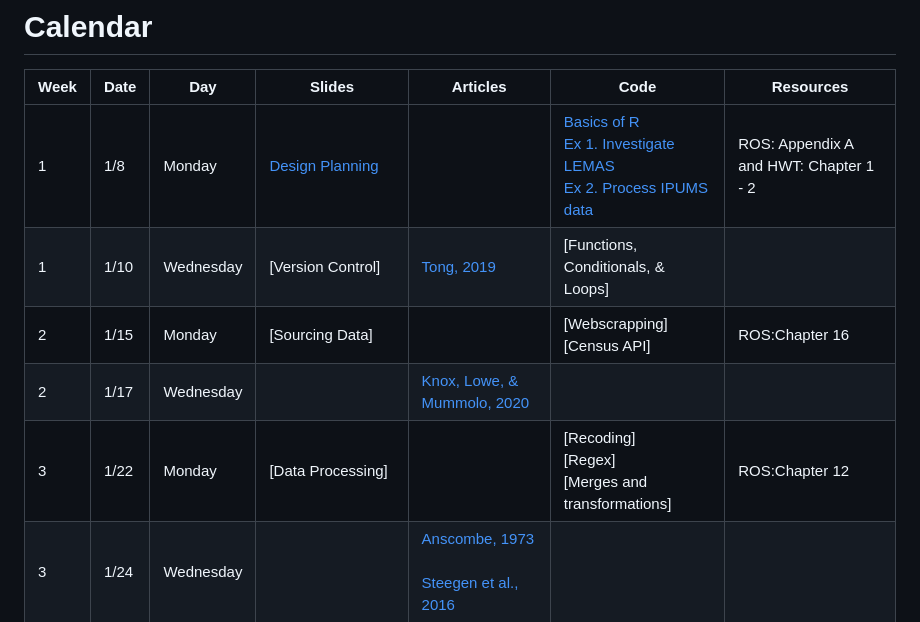
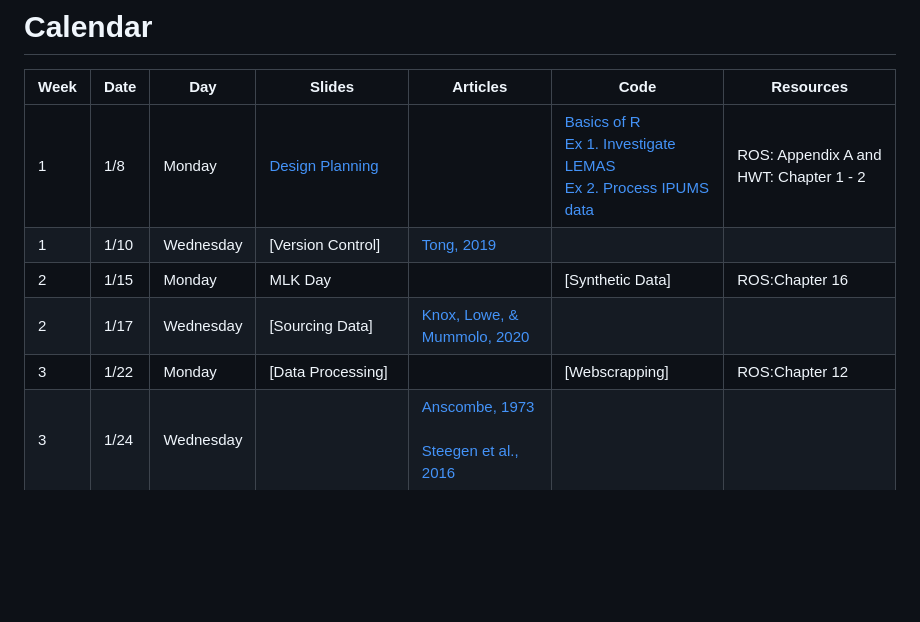
Before and after one commit to maxgriswold/Quantitative-Analysis-Practicum-2024, a Markdown page: README.md, the part around the change. Drawn GitHub-style; blank space fills up the shorter version.

Commit message:
Update README.md
Changing some plans in the syllabus to try and incorproate more relevant code for students.

```diff
--- a/README.md
+++ b/README.md
@@ -12,10 +12,10 @@ This course provides policy analysis PhD students with practical skills and tool
 | Week | Date     | Day       | Slides                |   Articles                                                                                                                         | Code                                        | Resources                               |
 |------|----------|-----------|-----------------------|------------------------------------------------------------------------------------------------------------------------------------|---------------------------------------------|-----------------------------------------|
 | 1    | 1/8      | Monday    | [Design Planning](https://htmlpreview.github.io/?https://github.com/maxgriswold/Quantitative-Analysis-Practicum-2024/blob/main/slides/week_1/lecture_1_stable.html)   |                                                                                                                                      | [Basics of R](https://github.com/maxgriswold/Quantitative-Analysis-Practicum-2024/blob/main/code/week_1/r_basics.R)<br>[Ex 1. Investigate LEMAS](https://github.com/maxgriswold/Quantitative-Analysis-Practicum-2024/blob/main/code/week_1/more_complicated_examples/investigate_law_enforcement_management_system.R)<br>[Ex 2. Process IPUMS data](https://github.com/maxgriswold/Quantitative-Analysis-Practicum-2024/blob/main/code/week_1/more_complicated_examples/process_ipums_nhgis.R)| ROS: Appendix A and HWT: Chapter 1 - 2  |
-| 1    | 1/10     | Wednesday | [Version Control]     |  [Tong, 2019](readings/week_1/tong_2019.pdf)                                                                                       | [Functions, Conditionals, & Loops]          |                                         |
-| 2    | 1/15     | Monday    | [Sourcing Data]       |                                                                                                                                    | [Webscrapping]<br>[Census API]              | ROS:Chapter 16                          |
-| 2    | 1/17     | Wednesday |                       |  [Knox, Lowe, & Mummolo, 2020](readings/week_2/knox_lowe_mummolo_2020.pdf)                                                         |                                             |                                         |
-| 3    | 1/22     | Monday    | [Data Processing]     |                                                                                                                                    | [Recoding]<br>[Regex]<br>[Merges and transformations]  | ROS:Chapter 12                          |
+| 1    | 1/10     | Wednesday | [Version Control]     |  [Tong, 2019](readings/week_1/tong_2019.pdf)                                                                                       |  |                                         |
+| 2    | 1/15     | Monday    |   MLK Day     |                                                                                                                                    | [Synthetic Data]       | ROS:Chapter 16                          |
+| 2    | 1/17     | Wednesday |  [Sourcing Data]                     |  [Knox, Lowe, & Mummolo, 2020](readings/week_2/knox_lowe_mummolo_2020.pdf)                                                         |                                             |                                         |
+| 3    | 1/22     | Monday    | [Data Processing]     |                                                                                                                                    | [Webscrapping]  | ROS:Chapter 12                          |
 | 3    | 1/24     | Wednesday |                       | [Anscombe, 1973](readings/week_3/anscombe_1973.pdf)<br><br>[Steegen et al., 2016](readings/week_3/steegen_2016.pdf)                |                                             |                                         |
 | 4    | 1/29     | Monday    | [Descriptive Models]|                                                                                                                                    | [Correlations & Descriptive Statistics]<br>[Exploratory Plots] | ROS: Chapter 2 |
 | 4    | 1/31     | Wednesday |                       | [Case & Deaton, 2015](readings/week_4/case_deaton_2015.pdf)<br><br>[Gelman & Auerbach, 2016](readings/week_4/gelman_auerbach_2016.pdf)|                                             |                                         |
```
